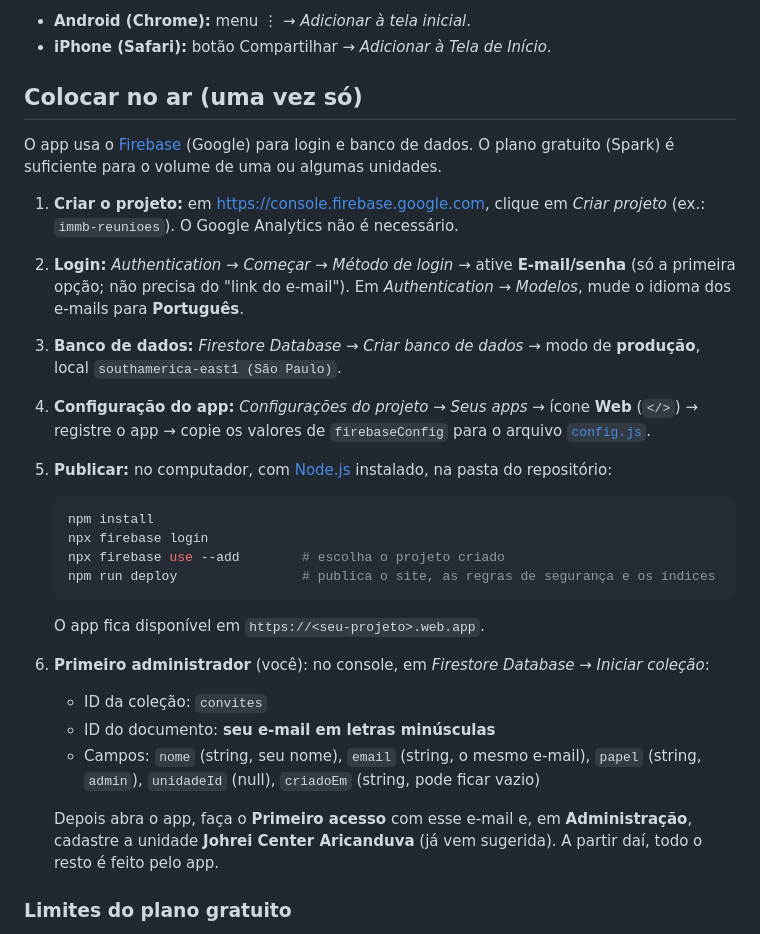
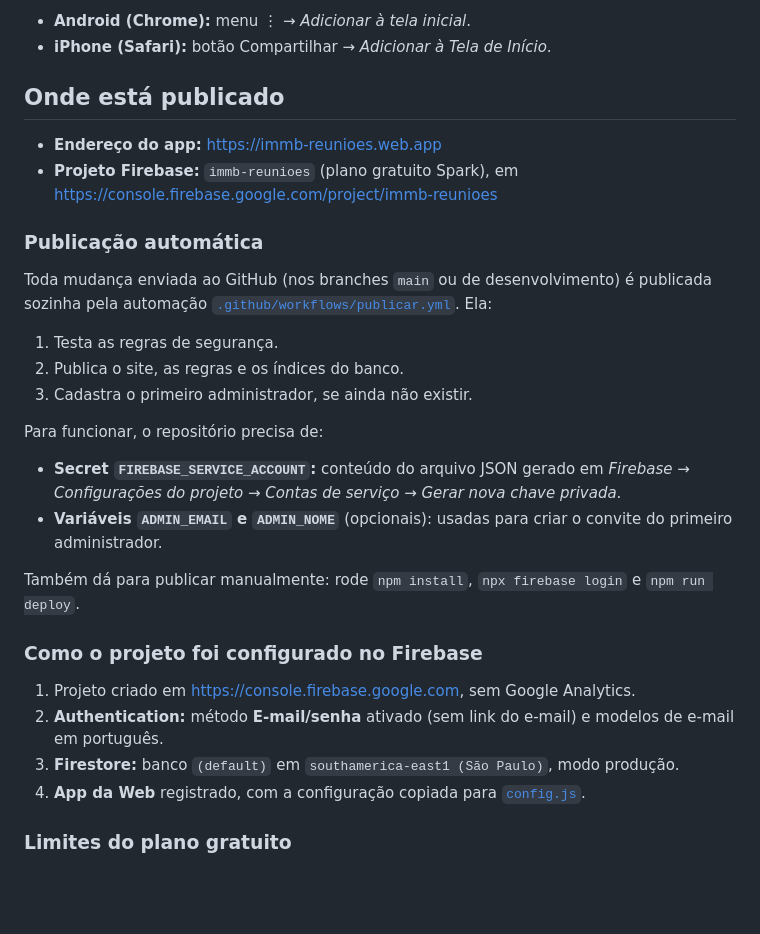
Before and after one commit to marcoamerlin/immb, a Markdown page: reunioes/README.md, the part around the change. Rendered like a GitHub page; blank space fills up the shorter version.

Commit message:
Documenta a publicação automática e o projeto Firebase
Co-Authored-By: Claude Opus 5.5 <noreply@anthropic.com>
Claude-Session: https://claude.ai/code/session_01FLj9aqtz5M7yZ8sSdMGGhp

````diff
--- a/reunioes/README.md
+++ b/reunioes/README.md
@@ -43,29 +43,30 @@ Abra o endereço do app no navegador:
 - **Android (Chrome):** menu ⋮ → *Adicionar à tela inicial*.
 - **iPhone (Safari):** botão Compartilhar → *Adicionar à Tela de Início*.
 
-## Colocar no ar (uma vez só)
+## Onde está publicado
 
-O app usa o [Firebase](https://firebase.google.com) (Google) para login e banco de dados. O plano gratuito (Spark) é suficiente para o volume de uma ou algumas unidades.
+- **Endereço do app:** https://immb-reunioes.web.app
+- **Projeto Firebase:** `immb-reunioes` (plano gratuito Spark), em https://console.firebase.google.com/project/immb-reunioes
 
-1. **Criar o projeto:** em <https://console.firebase.google.com>, clique em *Criar projeto* (ex.: `immb-reunioes`). O Google Analytics não é necessário.
-2. **Login:** *Authentication → Começar → Método de login →* ative **E-mail/senha** (só a primeira opção; não precisa do "link do e-mail").
-   Em *Authentication → Modelos*, mude o idioma dos e-mails para **Português**.
-3. **Banco de dados:** *Firestore Database → Criar banco de dados →* modo de **produção**, local `southamerica-east1 (São Paulo)`.
-4. **Configuração do app:** *Configurações do projeto → Seus apps →* ícone **Web** (`</>`) → registre o app → copie os valores de `firebaseConfig` para o arquivo [`config.js`](config.js).
-5. **Publicar:** no computador, com [Node.js](https://nodejs.org) instalado, na pasta do repositório:
-   ```sh
-   npm install
-   npx firebase login
-   npx firebase use --add        # escolha o projeto criado
-   npm run deploy                # publica o site, as regras de segurança e os índices
-   ```
-   O app fica disponível em `https://<seu-projeto>.web.app`.
-6. **Primeiro administrador** (você): no console, em *Firestore Database → Iniciar coleção*:
-   - ID da coleção: `convites`
-   - ID do documento: **seu e-mail em letras minúsculas**
-   - Campos: `nome` (string, seu nome), `email` (string, o mesmo e-mail), `papel` (string, `admin`), `unidadeId` (null), `criadoEm` (string, pode ficar vazio)
+### Publicação automática
 
-   Depois abra o app, faça o **Primeiro acesso** com esse e-mail e, em **Administração**, cadastre a unidade **Johrei Center Aricanduva** (já vem sugerida). A partir daí, todo o resto é feito pelo app.
+Toda mudança enviada ao GitHub (nos branches `main` ou de desenvolvimento) é publicada sozinha pela automação [`.github/workflows/publicar.yml`](../.github/workflows/publicar.yml). Ela:
+1. Testa as regras de segurança.
+2. Publica o site, as regras e os índices do banco.
+3. Cadastra o primeiro administrador, se ainda não existir.
+
+Para funcionar, o repositório precisa de:
+- **Secret `FIREBASE_SERVICE_ACCOUNT`:** conteúdo do arquivo JSON gerado em *Firebase → Configurações do projeto → Contas de serviço → Gerar nova chave privada*.
+- **Variáveis `ADMIN_EMAIL` e `ADMIN_NOME`** (opcionais): usadas para criar o convite do primeiro administrador.
+
+Também dá para publicar manualmente: rode `npm install`, `npx firebase login` e `npm run deploy`.
+
+### Como o projeto foi configurado no Firebase
+
+1. Projeto criado em <https://console.firebase.google.com>, sem Google Analytics.
+2. **Authentication:** método **E-mail/senha** ativado (sem link do e-mail) e modelos de e-mail em português.
+3. **Firestore:** banco `(default)` em `southamerica-east1 (São Paulo)`, modo produção.
+4. **App da Web** registrado, com a configuração copiada para [`config.js`](config.js).
 
 ### Limites do plano gratuito
 
````
